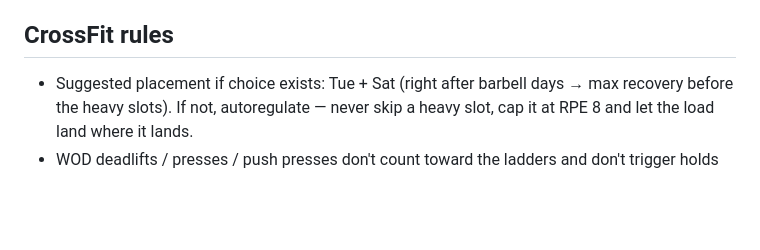
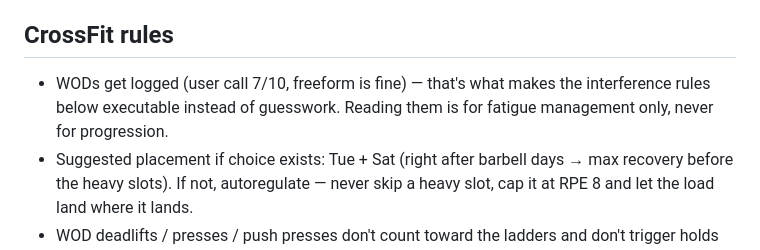
Before and after one commit to xiaohansong/notes, a Markdown page: planning/202607/cycle-press-dl.md, the part around the change. Rendered like a GitHub page; blank space fills up the shorter version.

Commit message:
Note WOD logging in CrossFit rules — enables interference reads
Co-Authored-By: Claude Fable 5 <noreply@anthropic.com>

```diff
--- a/planning/202607/cycle-press-dl.md
+++ b/planning/202607/cycle-press-dl.md
@@ -51,6 +51,7 @@ Main lifts run solo. Accessories are fixed work with their own progression gates
 
 ## CrossFit rules
 
+- WODs get logged (user call 7/10, freeform is fine) — that's what makes the interference rules below executable instead of guesswork. Reading them is for fatigue management only, never for progression.
 - Suggested placement if choice exists: Tue + Sat (right after barbell days → max recovery before the heavy slots). If not, autoregulate — never skip a heavy slot, cap it at RPE 8 and let the load land where it lands.
 - WOD deadlifts / presses / push presses don't count toward the ladders and don't trigger holds by themselves — the RPE cap absorbs the fatigue.
 - If the prior day's WOD was hinge-heavy, cut the Friday backoff sets, keep the top triple.
```
